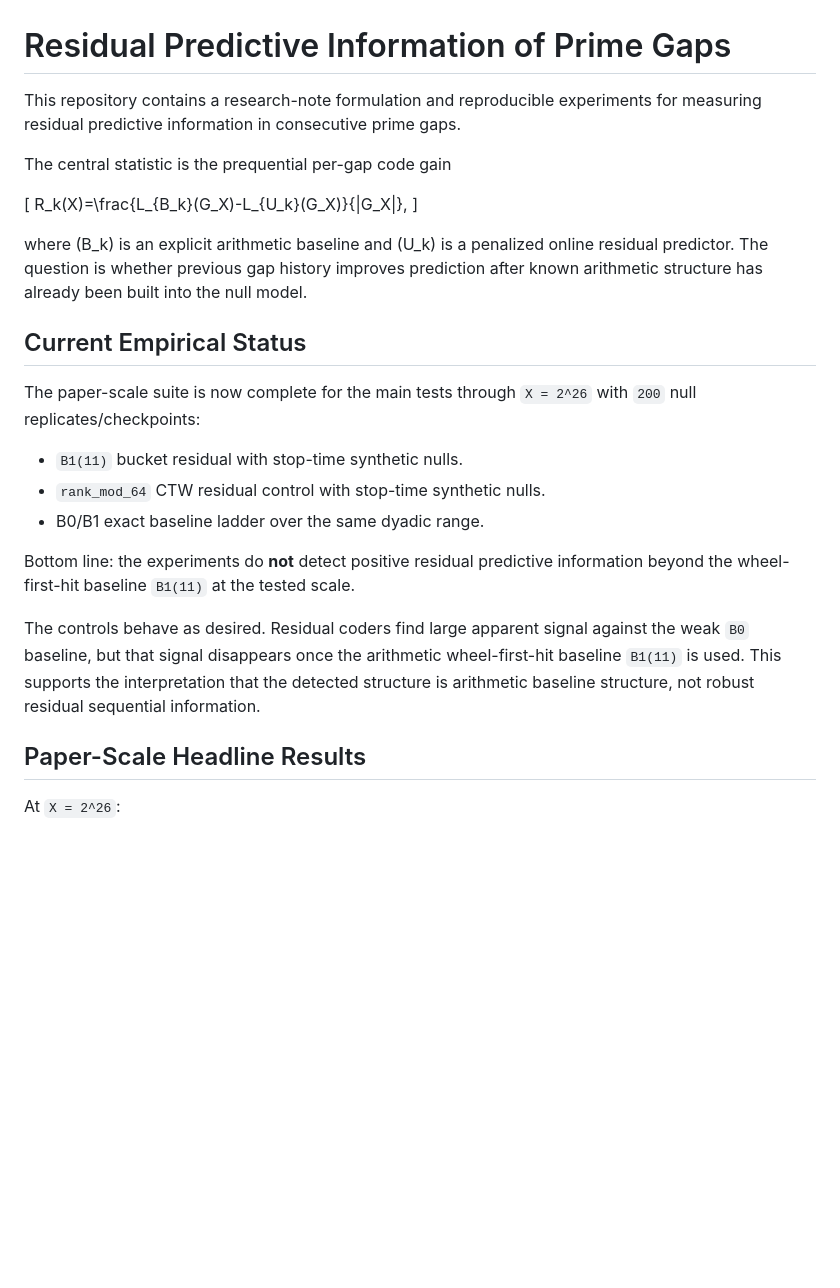
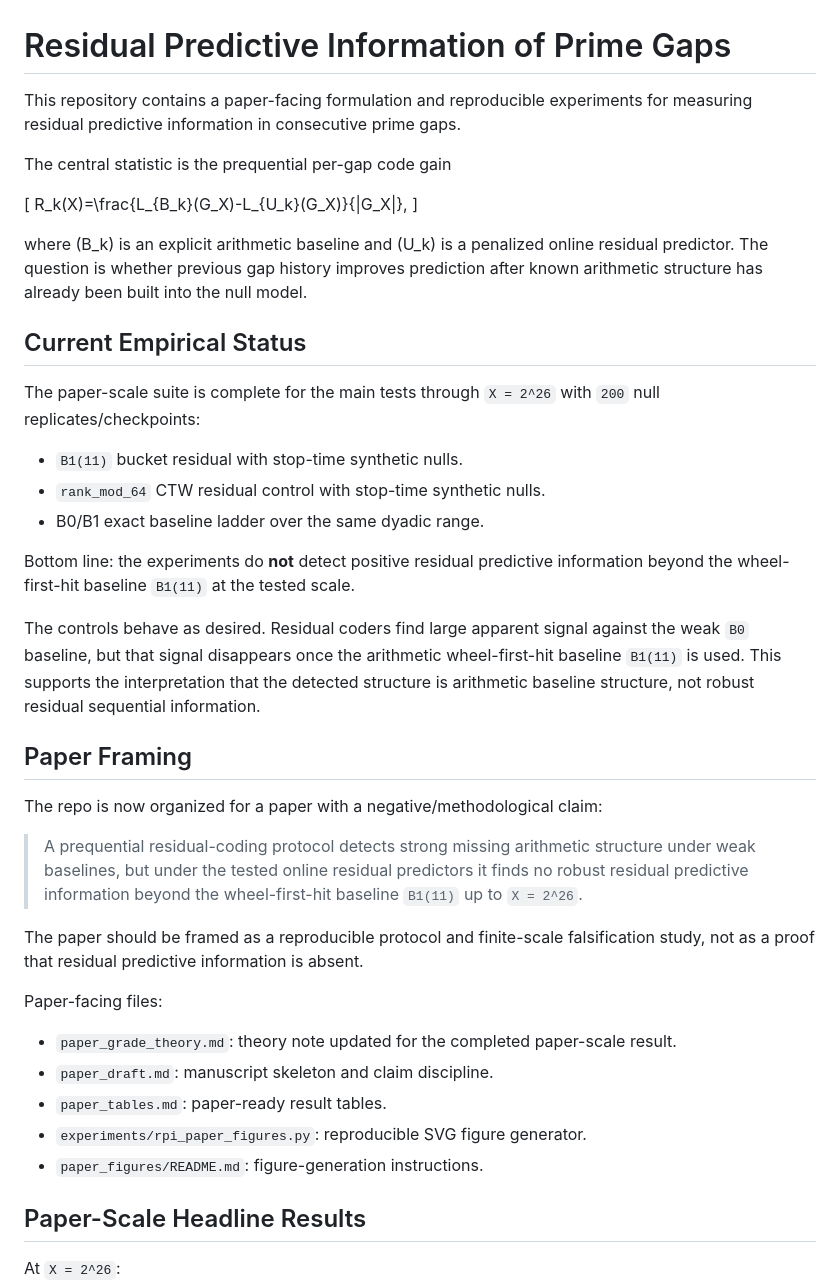
Before and after one commit to asgerof/residual-predictive-information-of-prime-gaps, a Markdown page: README.md, the part around one of its changes. GitHub-like rendering; blank space fills up the shorter version.

Commit message:
Refresh README for paper writing workflow

```diff
--- a/README.md
+++ b/README.md
@@ -1,8 +1,7 @@
 # Residual Predictive Information of Prime Gaps
 
-This repository contains a research-note formulation and reproducible
-experiments for measuring residual predictive information in consecutive prime
-gaps.
+This repository contains a paper-facing formulation and reproducible experiments
+for measuring residual predictive information in consecutive prime gaps.
 
 The central statistic is the prequential per-gap code gain
 
@@ -17,8 +16,8 @@ the null model.
 
 ## Current Empirical Status
 
-The paper-scale suite is now complete for the main tests through
-`X = 2^26` with `200` null replicates/checkpoints:
+The paper-scale suite is complete for the main tests through `X = 2^26` with
+`200` null replicates/checkpoints:
 
 - `B1(11)` bucket residual with stop-time synthetic nulls.
 - `rank_mod_64` CTW residual control with stop-time synthetic nulls.
@@ -32,6 +31,28 @@ against the weak `B0` baseline, but that signal disappears once the arithmetic
 wheel-first-hit baseline `B1(11)` is used. This supports the interpretation
 that the detected structure is arithmetic baseline structure, not robust
 residual sequential information.
+
+## Paper Framing
+
+The repo is now organized for a paper with a negative/methodological claim:
+
+> A prequential residual-coding protocol detects strong missing arithmetic
+> structure under weak baselines, but under the tested online residual
+> predictors it finds no robust residual predictive information beyond the
+> wheel-first-hit baseline `B1(11)` up to `X = 2^26`.
+
+The paper should be framed as a reproducible protocol and finite-scale
+falsification study, not as a proof that residual predictive information is
+absent.
+
+Paper-facing files:
+
+- `paper_grade_theory.md`: theory note updated for the completed paper-scale
+  result.
+- `paper_draft.md`: manuscript skeleton and claim discipline.
+- `paper_tables.md`: paper-ready result tables.
+- `experiments/rpi_paper_figures.py`: reproducible SVG figure generator.
+- `paper_figures/README.md`: figure-generation instructions.
 
 ## Paper-Scale Headline Results
 
```
Also changed, not shown: other parts of README.md (+11 -2 lines).
